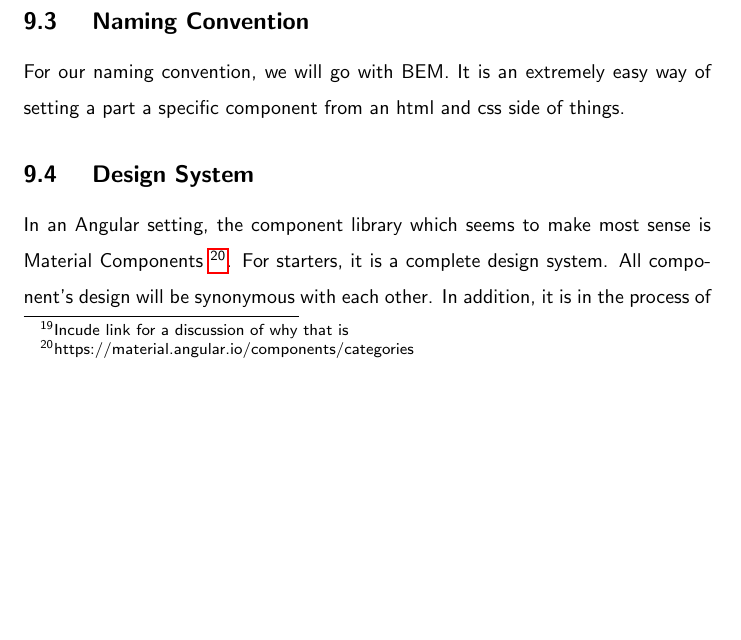
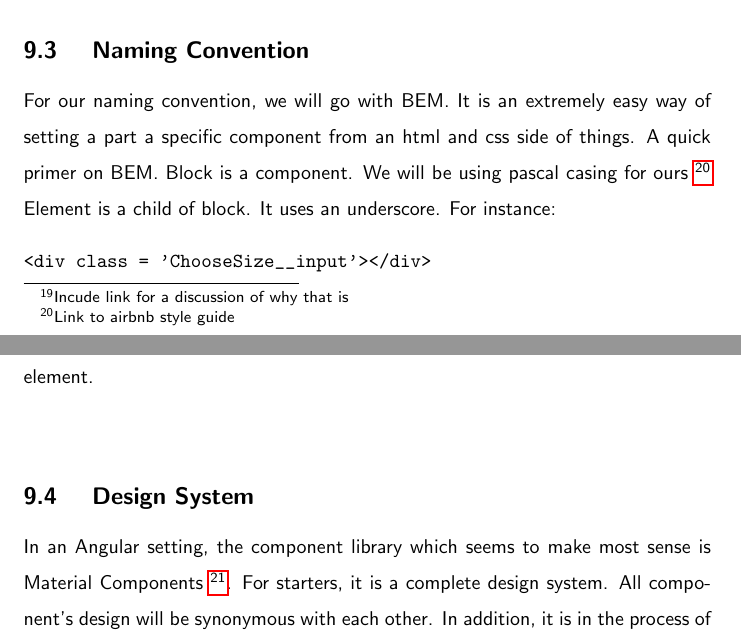
Before and after one commit to razroo/angular-content, a LaTeX document (main.tex, which reads styling-a-component/styling-a-component.tex): part of page 26 of 29 before the commit and two parts of pages 26 and 27 of 29 after it, the two joined at a grey line, cut so that both start at the same text, the shorter picture padded with empty space. Compiled offline with pdfLaTeX.

Commit message:
Benchmark progress towards explaining BEM.

```diff
--- a/styling-a-component/styling-a-component.tex
+++ b/styling-a-component/styling-a-component.tex
@@ -23,7 +23,20 @@ discussion of why that is}
 
 \subsection{ Naming Convention }
 For our naming convention, we will go with BEM. It is an extremely easy way
-of setting a part a specific component from an html and css side of things.
+of setting a part a specific component from an html and css side of things. A
+quick primer on BEM.
+Block is a component. We will be using pascal casing for ours \footnote{Link to
+airbnb style guide}
+Element is a child of block. It uses an underscore. For instance:
+\begin{verbatim}
+<div class = 'ChooseSize__input'></div>
+\end{verbatim}
+M stands for modifier. A modifier is an element, which modifies an already
+existing element.
+\begin{verbatim}
+
+\end{verbatim}
+
 
 \subsection{ Design System }
 In an Angular setting, the component library which seems to make most sense is
```
